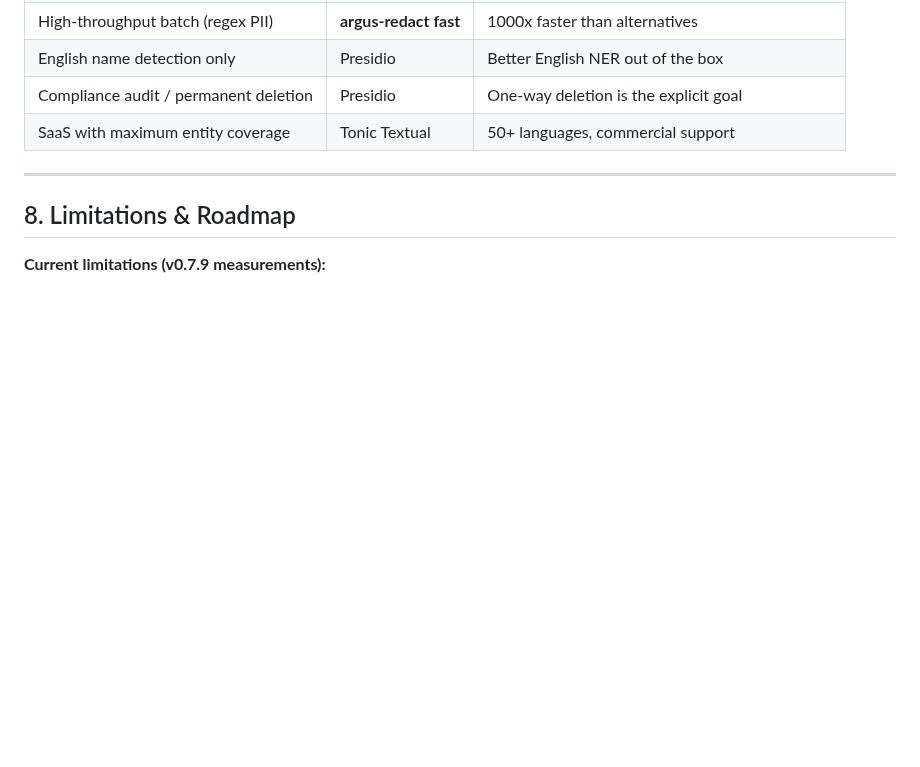
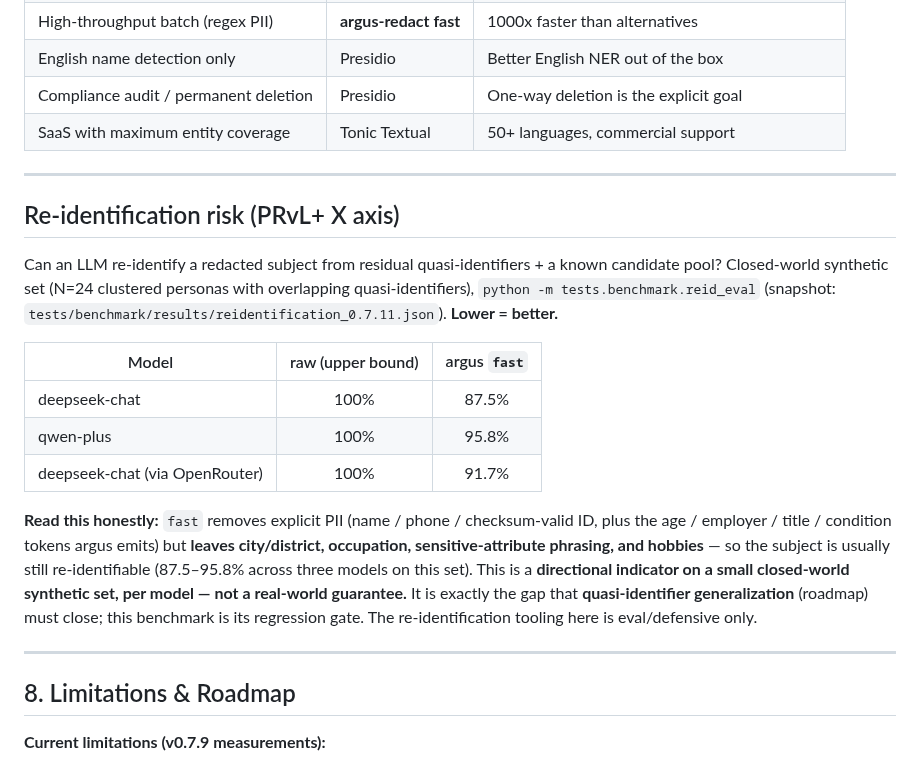
Before and after one commit to wan9yu/argus-redact, a Markdown page: docs/benchmark-report.md, the part around the change. GitHub-like rendering; blank space fills up the shorter version.

Commit message:
docs: report re-identification eval results (scoped)

```diff
--- a/docs/benchmark-report.md
+++ b/docs/benchmark-report.md
@@ -309,6 +309,30 @@ Streaming hot path (`StreamingRestorer.feed` × N sentences) is the primary bene
 
 ---
 
+## Re-identification risk (PRvL+ X axis)
+
+Can an LLM re-identify a redacted subject from residual quasi-identifiers + a known
+candidate pool? Closed-world synthetic set (N=24 clustered personas with overlapping
+quasi-identifiers), `python -m tests.benchmark.reid_eval` (snapshot:
+`tests/benchmark/results/reidentification_0.7.11.json`). **Lower = better.**
+
+| Model | raw (upper bound) | argus `fast` |
+|-------|:-----------------:|:------------:|
+| deepseek-chat | 100% | 87.5% |
+| qwen-plus | 100% | 95.8% |
+| deepseek-chat (via OpenRouter) | 100% | 91.7% |
+
+**Read this honestly:** `fast` removes explicit PII (name / phone / checksum-valid ID,
+plus the age / employer / title / condition tokens argus emits) but **leaves
+city/district, occupation, sensitive-attribute phrasing, and hobbies** — so the subject
+is usually still re-identifiable (87.5–95.8% across three models on this set). This is a
+**directional indicator on a small closed-world synthetic set, per model — not a
+real-world guarantee.** It is exactly the gap that **quasi-identifier generalization**
+(roadmap) must close; this benchmark is its regression gate. The re-identification
+tooling here is eval/defensive only.
+
+---
+
 ## 8. Limitations & Roadmap
 
 **Current limitations (v0.7.9 measurements):**
```
